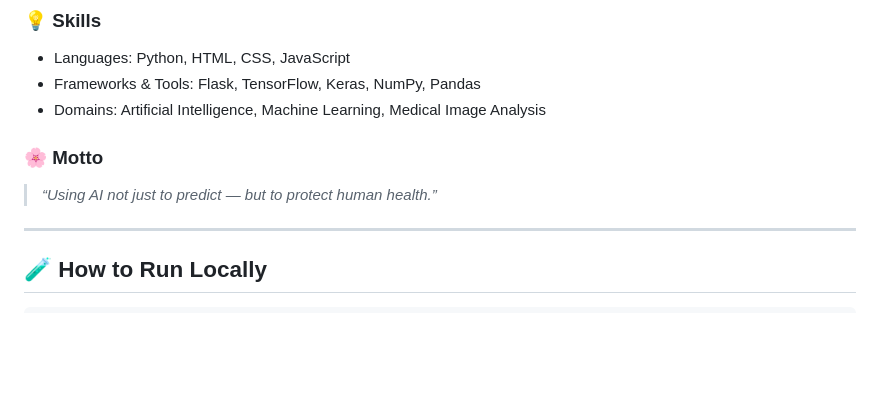
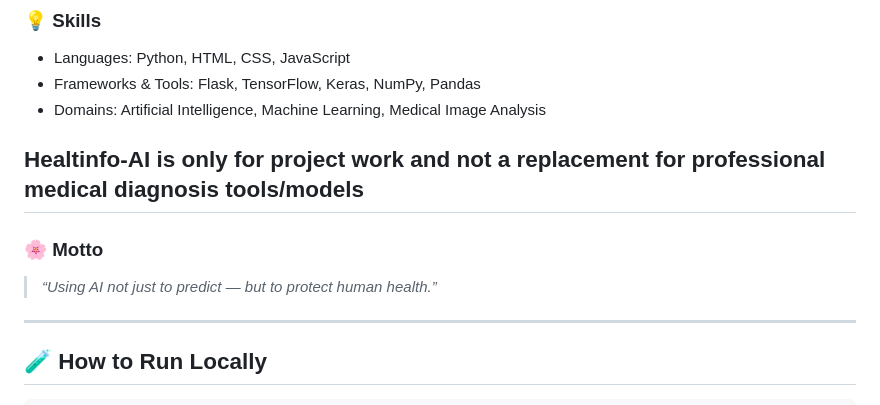
Before and after one commit to sarthaktandulje/Healthinfo-AI, a Markdown page: README.md, the part around the change. Rendered like a GitHub page; blank space fills up the shorter version.

Commit message:
Clarify purpose of Healtinfo-AI in README
Added a note clarifying that Healtinfo-AI is for project work only and not a substitute for professional medical diagnosis.

```diff
--- a/README.md
+++ b/README.md
@@ -86,9 +86,10 @@ Through **Healthinfo-AI**, I aimed to explore how deep learning can assist in **
 - Languages: Python, HTML, CSS, JavaScript
 - Frameworks & Tools: Flask, TensorFlow, Keras, NumPy, Pandas
 - Domains: Artificial Intelligence, Machine Learning, Medical Image Analysis
-
+## Healtinfo-AI is only for project work and not a replacement for professional medical diagnosis tools/models
 ### 🌸 Motto
 > *“Using AI not just to predict — but to protect human health.”*
+
 
 ---
 
```
